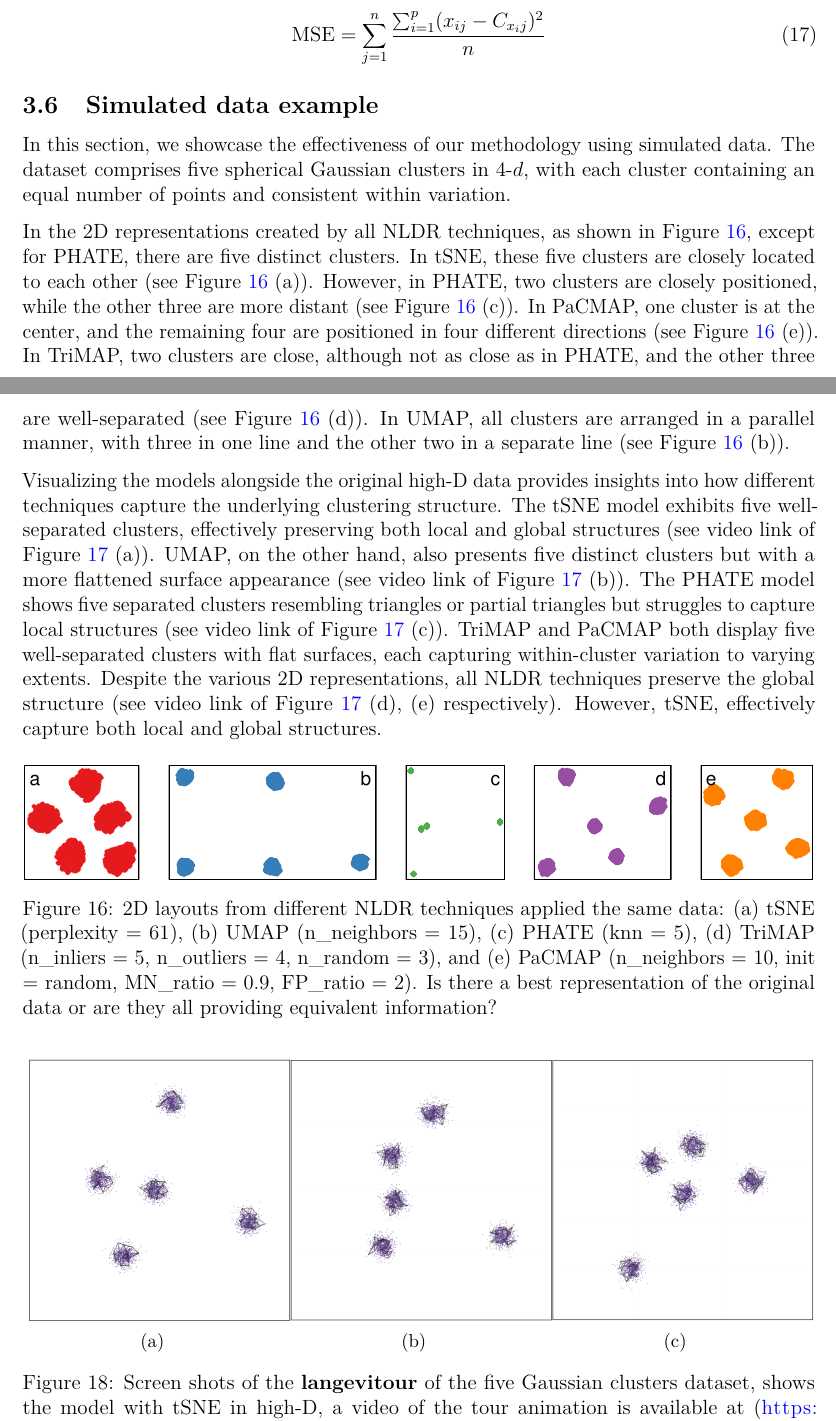
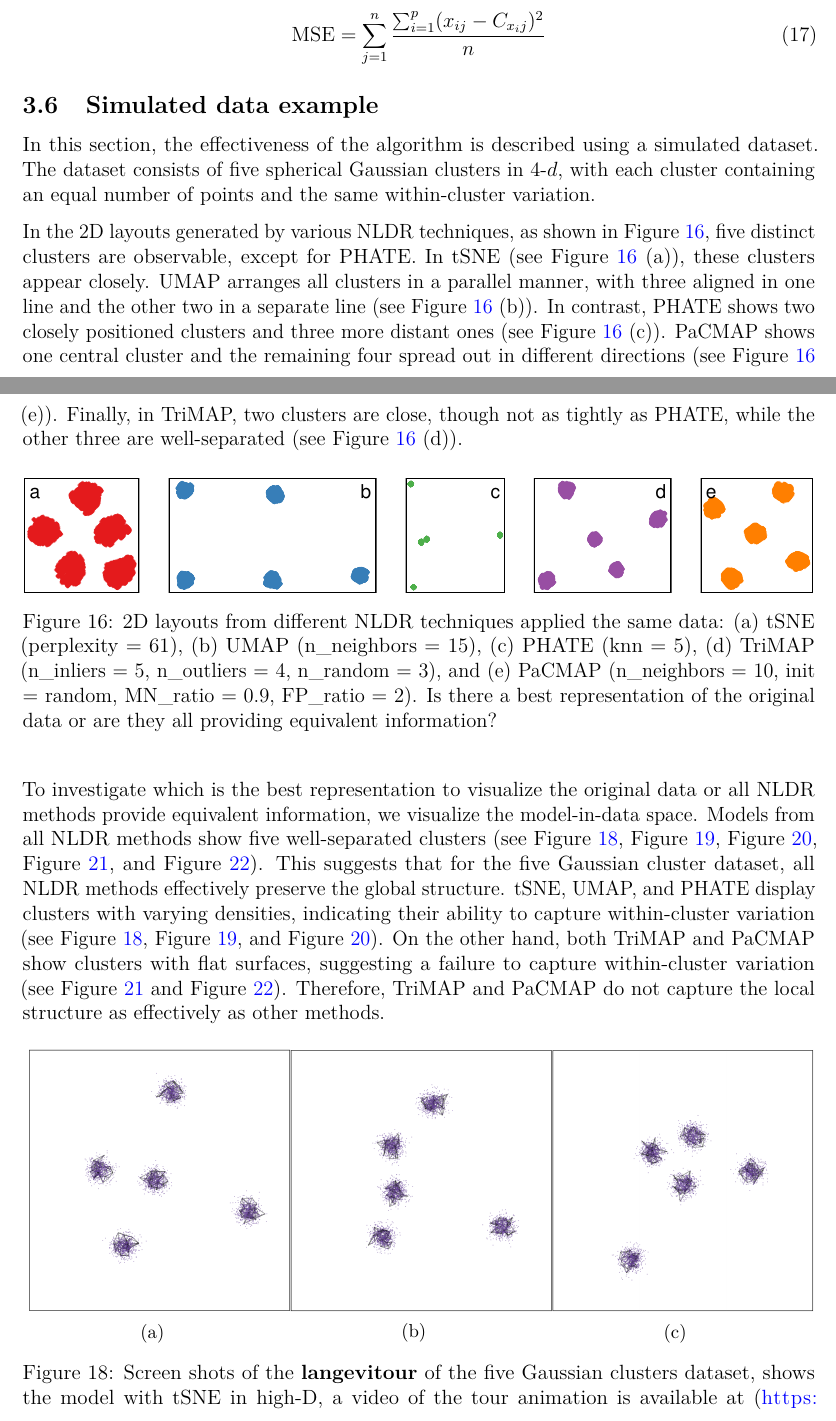
Before and after one commit to JayaniLakshika/paper-nldr-vis-algorithm, a LaTeX paper (paper.tex): two parts of pages 18 and 19 of 32, joined at a grey line, cut so that both start at the same text. Compiled offline with pdfLaTeX.

Commit message:
Added detailed description for simulated data example

```diff
--- a/paper.tex
+++ b/paper.tex
@@ -1100,42 +1100,25 @@ Equation~\ref{eq-equation9}).
 \hypertarget{sec-simpleex}{%
 \subsection{Simulated data example}\label{sec-simpleex}}
 
-In this section, we showcase the effectiveness of our methodology using
-simulated data. The dataset comprises five spherical Gaussian clusters
-in 4-\(d\), with each cluster containing an equal number of points and
-consistent within variation.
-
-In the 2D representations created by all NLDR techniques, as shown in
-Figure~\ref{fig-nldervis5Gau}, except for PHATE, there are five distinct
-clusters. In tSNE, these five clusters are closely located to each other
-(see Figure~\ref{fig-nldervis5Gau} (a)). However, in PHATE, two clusters
-are closely positioned, while the other three are more distant (see
-Figure~\ref{fig-nldervis5Gau} (c)). In PaCMAP, one cluster is at the
-center, and the remaining four are positioned in four different
-directions (see Figure~\ref{fig-nldervis5Gau} (e)). In TriMAP, two
-clusters are close, although not as close as in PHATE, and the other
-three are well-separated (see Figure~\ref{fig-nldervis5Gau} (d)). In
-UMAP, all clusters are arranged in a parallel manner, with three in one
-line and the other two in a separate line (see
-Figure~\ref{fig-nldervis5Gau} (b)).
-
-Visualizing the models alongside the original high-D data provides
-insights into how different techniques capture the underlying clustering
-structure. The tSNE model exhibits five well-separated clusters,
-effectively preserving both local and global structures (see video link
-of Figure~\ref{fig-modelfiveGau} (a)). UMAP, on the other hand, also
-presents five distinct clusters but with a more flattened surface
-appearance (see video link of Figure~\ref{fig-modelfiveGau} (b)). The
-PHATE model shows five separated clusters resembling triangles or
-partial triangles but struggles to capture local structures (see video
-link of Figure~\ref{fig-modelfiveGau} (c)). TriMAP and PaCMAP both
-display five well-separated clusters with flat surfaces, each capturing
-within-cluster variation to varying extents. Despite the various 2D
-representations, all NLDR techniques preserve the global structure (see
-video link of Figure~\ref{fig-modelfiveGau} (d), (e) respectively).
-However, tSNE, effectively capture both local and global structures.
-
-\begin{figure}
+In this section, the effectiveness of the algorithm is described using a
+simulated dataset. The dataset consists of five spherical Gaussian
+clusters in 4-\(d\), with each cluster containing an equal number of
+points and the same within-cluster variation.
+
+In the 2D layouts generated by various NLDR techniques, as shown in
+Figure~\ref{fig-nldervis5Gau}, five distinct clusters are observable,
+except for PHATE. In tSNE (see Figure~\ref{fig-nldervis5Gau} (a)), these
+clusters appear closely. UMAP arranges all clusters in a parallel
+manner, with three aligned in one line and the other two in a separate
+line (see Figure~\ref{fig-nldervis5Gau} (b)). In contrast, PHATE shows
+two closely positioned clusters and three more distant ones (see
+Figure~\ref{fig-nldervis5Gau} (c)). PaCMAP shows one central cluster and
+the remaining four spread out in different directions (see
+Figure~\ref{fig-nldervis5Gau} (e)). Finally, in TriMAP, two clusters are
+close, though not as tightly as PHATE, while the other three are
+well-separated (see Figure~\ref{fig-nldervis5Gau} (d)).
+
+\begin{figure}[H]
 
 {\centering \includegraphics[width=1\textwidth,height=\textheight]{paper_files/figure-pdf/fig-nldervis5Gau-1.pdf}
 
@@ -1150,6 +1133,23 @@ representation of the original data or are they all providing equivalent
 information?}
 
 \end{figure}
+
+To investigate which is the best representation to visualize the
+original data or all NLDR methods provide equivalent information, we
+visualize the model-in-data space. Models from all NLDR methods show
+five well-separated clusters (see Figure~\ref{fig-gau1_sc},
+Figure~\ref{fig-gau2_sc}, Figure~\ref{fig-gau3_sc},
+Figure~\ref{fig-gau4_sc}, and Figure~\ref{fig-gau5_sc}). This suggests
+that for the five Gaussian cluster dataset, all NLDR methods effectively
+preserve the global structure. tSNE, UMAP, and PHATE display clusters
+with varying densities, indicating their ability to capture
+within-cluster variation (see Figure~\ref{fig-gau1_sc},
+Figure~\ref{fig-gau2_sc}, and Figure~\ref{fig-gau3_sc}). On the other
+hand, both TriMAP and PaCMAP show clusters with flat surfaces,
+suggesting a failure to capture within-cluster variation (see
+Figure~\ref{fig-gau4_sc} and Figure~\ref{fig-gau5_sc}). Therefore,
+TriMAP and PaCMAP do not capture the local structure as effectively as
+other methods.
 
 \begin{figure}
 
```
Also changed, not shown: paper_files/figure-pdf/fig-binsize-1.pdf, paper_files/figure-pdf/fig-diagnosticpltScurve-1.pdf, paper_files/figure-pdf/fig-nldervis-1.pdf, paper_files/figure-pdf/fig-nldervis5Gau-1.pdf, paper_files/figure-pdf/fig-wkhighD-1.pdf, paper.tex (2 more changed lines), 1 other file.
